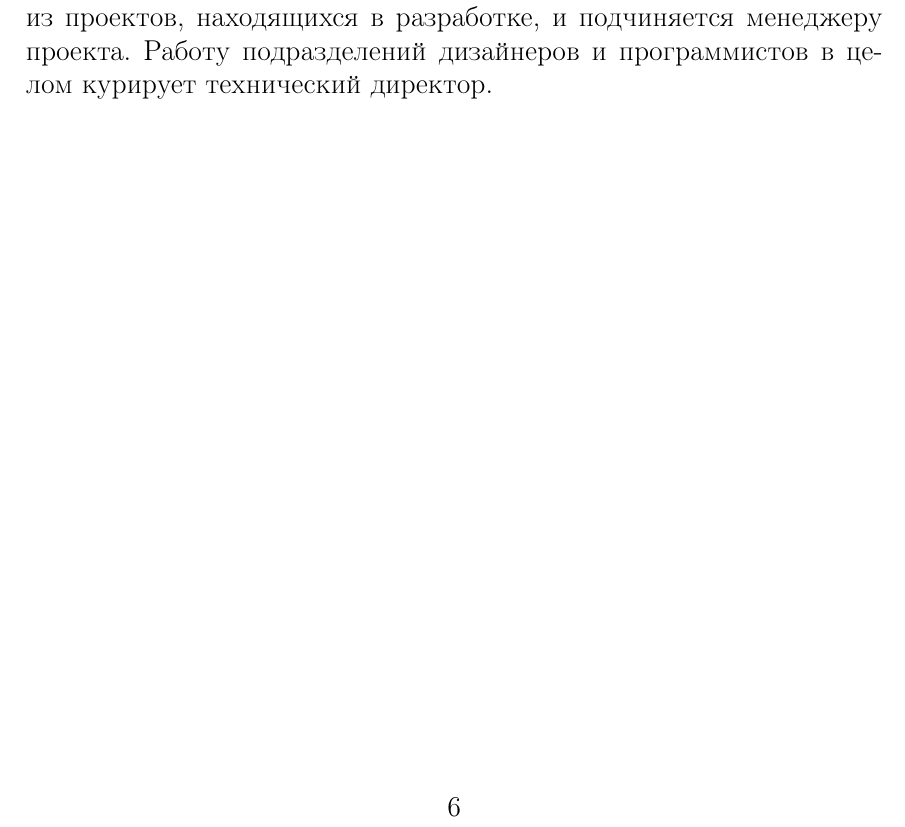
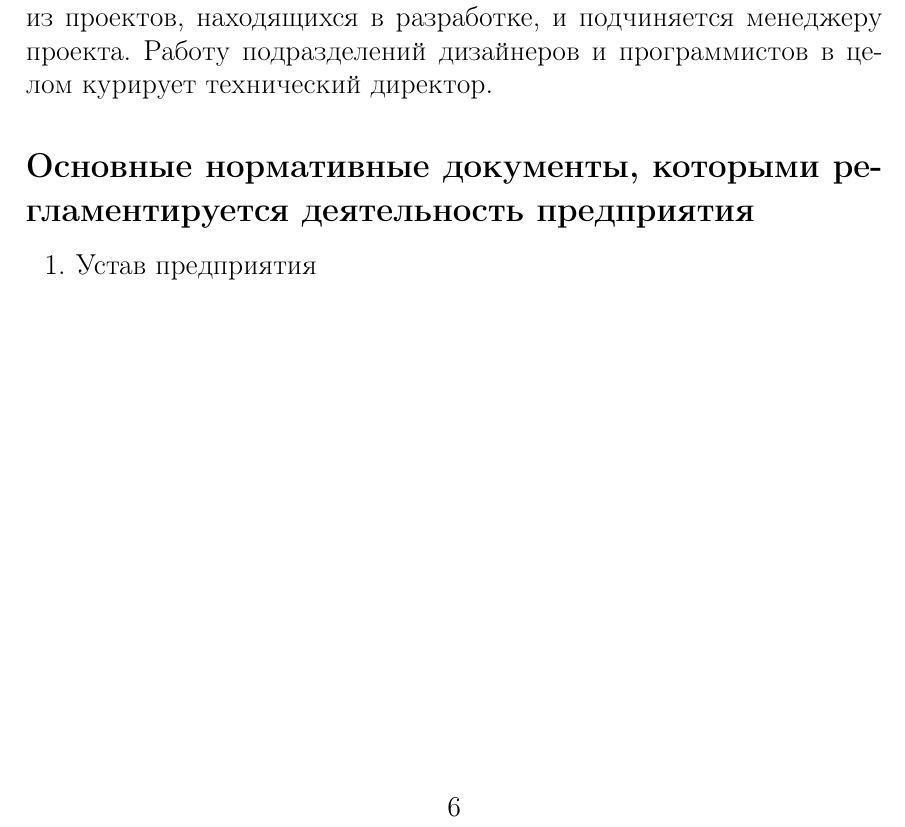
Before and after one commit to jokly/Report-SummerPractice-2018, a LaTeX document (main.tex, which reads sections/company_documents.tex): part of page 6 of 6, cut so that both start at the same text. Compiled offline with pdfLaTeX.

Commit message:
Add "Company documents" section

```diff
--- a/main.tex
+++ b/main.tex
@@ -54,5 +54,6 @@
 \sect{Информация о предприятии}
 \subfile{sections/company_info}
 \subfile{sections/company_structure}
+\subfile{sections/company_documents}
 
 \end{document}
--- /dev/null
+++ b/sections/company_documents.tex
@@ -0,0 +1,4 @@
+\subsect{Основные нормативные документы, которыми регламентируется деятельность предприятия}
+\begin{enumerate}
+    \item Устав предприятия
+\end{enumerate}
```
